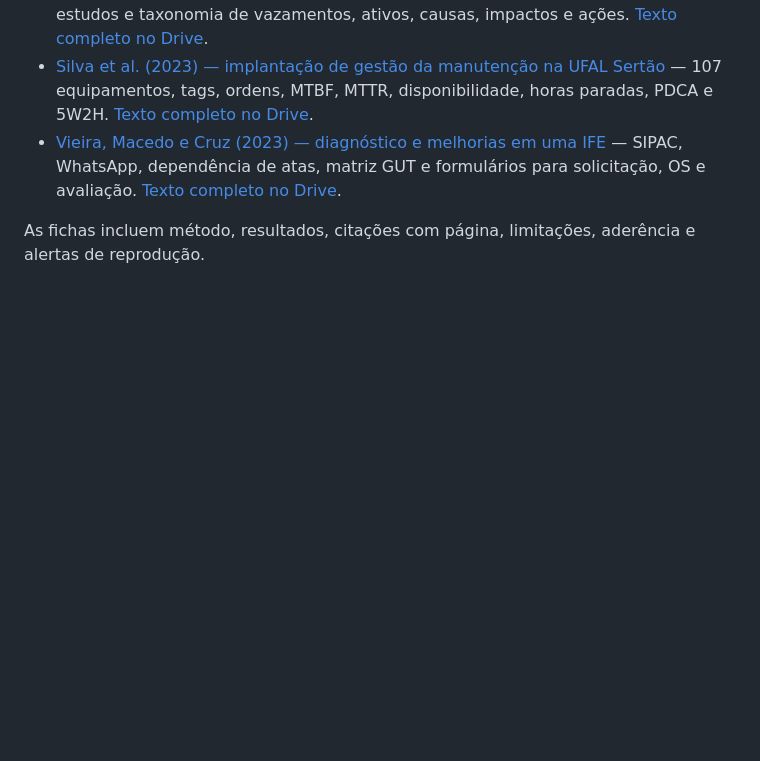
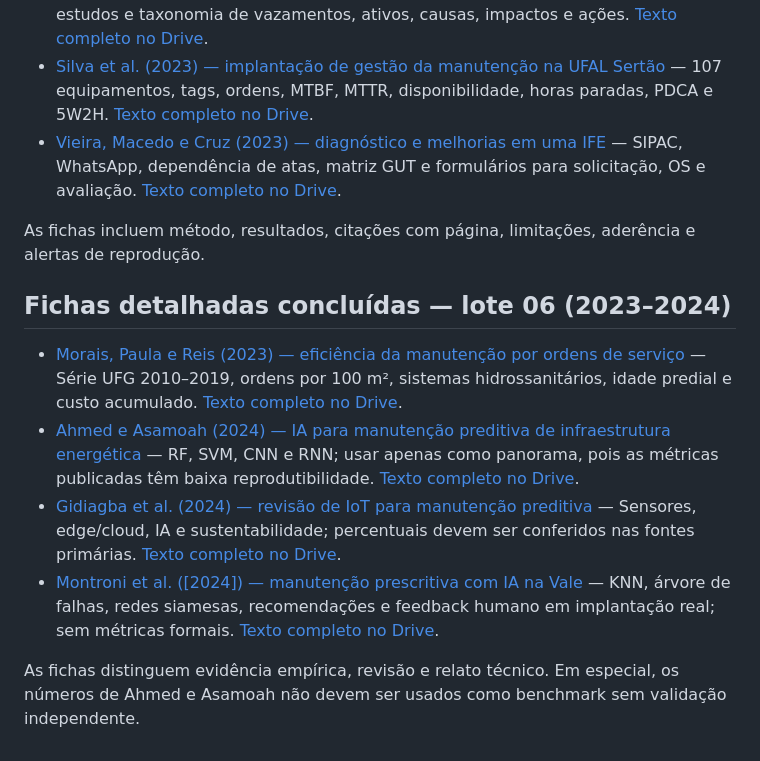
Before and after one commit to adinailson88/malha-previsao-chamados, a Markdown page: Referência Bibliográfica - Drive/README.md, the part around the change. GitHub-like rendering; blank space fills up the shorter version.

Commit message:
Atualiza referências bibliográficas com o lote 06

```diff
--- a/Referência Bibliográfica - Drive/README.md
+++ b/Referência Bibliográfica - Drive/README.md
@@ -631,3 +631,13 @@ As fichas incluem método, resultados, citações verificadas, limitações, sob
 - [Vieira, Macedo e Cruz (2023) — diagnóstico e melhorias em uma IFE](https://github.com/adinailson88/lerArquivosReferencias/blob/main/Refer%C3%AAncia%20Bibliogr%C3%A1fica%20-%20Drive/fichas/2023_ARTIGO_ManutencaoPredial_Manutencao_IFES_Diagnostico_Melhorias.md) — SIPAC, WhatsApp, dependência de atas, matriz GUT e formulários para solicitação, OS e avaliação. [Texto completo no Drive](https://drive.google.com/file/d/10Zp76O126VTM-Lp7xJbgbbQ899BGp451/view?usp=drivesdk).
 
 As fichas incluem método, resultados, citações com página, limitações, aderência e alertas de reprodução.
+
+
+## Fichas detalhadas concluídas — lote 06 (2023–2024)
+
+- [Morais, Paula e Reis (2023) — eficiência da manutenção por ordens de serviço](https://github.com/adinailson88/lerArquivosReferencias/blob/main/Refer%C3%AAncia%20Bibliogr%C3%A1fica%20-%20Drive/fichas/2023_ARTIGO_ManutencaoPredial_Morais_Eficiencia_Manutencao_Ordens_Servico.md) — Série UFG 2010–2019, ordens por 100 m², sistemas hidrossanitários, idade predial e custo acumulado. [Texto completo no Drive](https://drive.google.com/file/d/1eg0Ek4Zg3IJ86ML7_PiDay-klhr37aEm/view?usp=drivesdk).
+- [Ahmed e Asamoah (2024) — IA para manutenção preditiva de infraestrutura energética](https://github.com/adinailson88/lerArquivosReferencias/blob/main/Refer%C3%AAncia%20Bibliogr%C3%A1fica%20-%20Drive/fichas/2024_ARTIGO_ManutencaoPreditiva_Ahmed_AI_Predictive_Maintenance.md) — RF, SVM, CNN e RNN; usar apenas como panorama, pois as métricas publicadas têm baixa reprodutibilidade. [Texto completo no Drive](https://drive.google.com/file/d/1qYMu-WwVGw83Um1ygy06Mbt0f7xT8x71/view?usp=drivesdk).
+- [Gidiagba et al. (2024) — revisão de IoT para manutenção preditiva](https://github.com/adinailson88/lerArquivosReferencias/blob/main/Refer%C3%AAncia%20Bibliogr%C3%A1fica%20-%20Drive/fichas/2024_ARTIGO_ManutencaoPreditiva_Gidiagba_IoT_Predictive_Maintenance.md) — Sensores, edge/cloud, IA e sustentabilidade; percentuais devem ser conferidos nas fontes primárias. [Texto completo no Drive](https://drive.google.com/file/d/10KHVqOThSqXpyCWzvlg6KjS3GZ6MOyj/view?usp=drivesdk).
+- [Montroni et al. ([2024]) — manutenção prescritiva com IA na Vale](https://github.com/adinailson88/lerArquivosReferencias/blob/main/Refer%C3%AAncia%20Bibliogr%C3%A1fica%20-%20Drive/fichas/2024_ARTIGO_ManutencaoPreditiva_Montroni_Manutencao_Prescritiva_IA_Sistemas_Especialistas.md) — KNN, árvore de falhas, redes siamesas, recomendações e feedback humano em implantação real; sem métricas formais. [Texto completo no Drive](https://drive.google.com/file/d/16_ARpNT5IVTkeC-0NxeTu_swt6V7I6f4/view?usp=drivesdk).
+
+As fichas distinguem evidência empírica, revisão e relato técnico. Em especial, os números de Ahmed e Asamoah não devem ser usados como benchmark sem validação independente.
```
